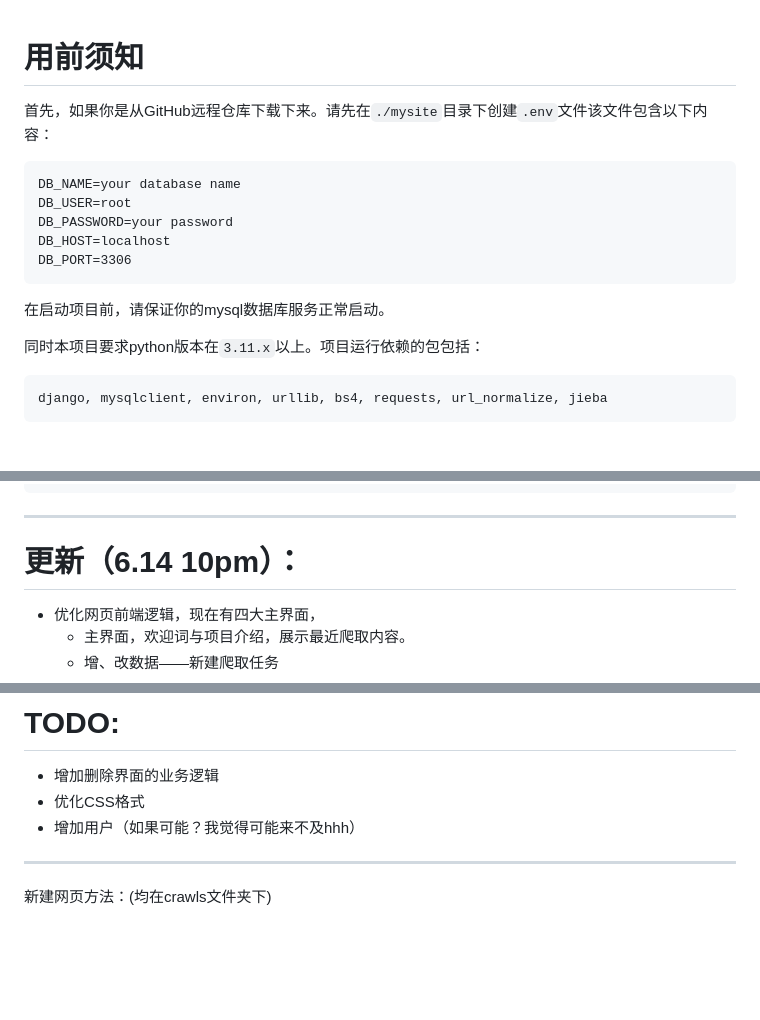
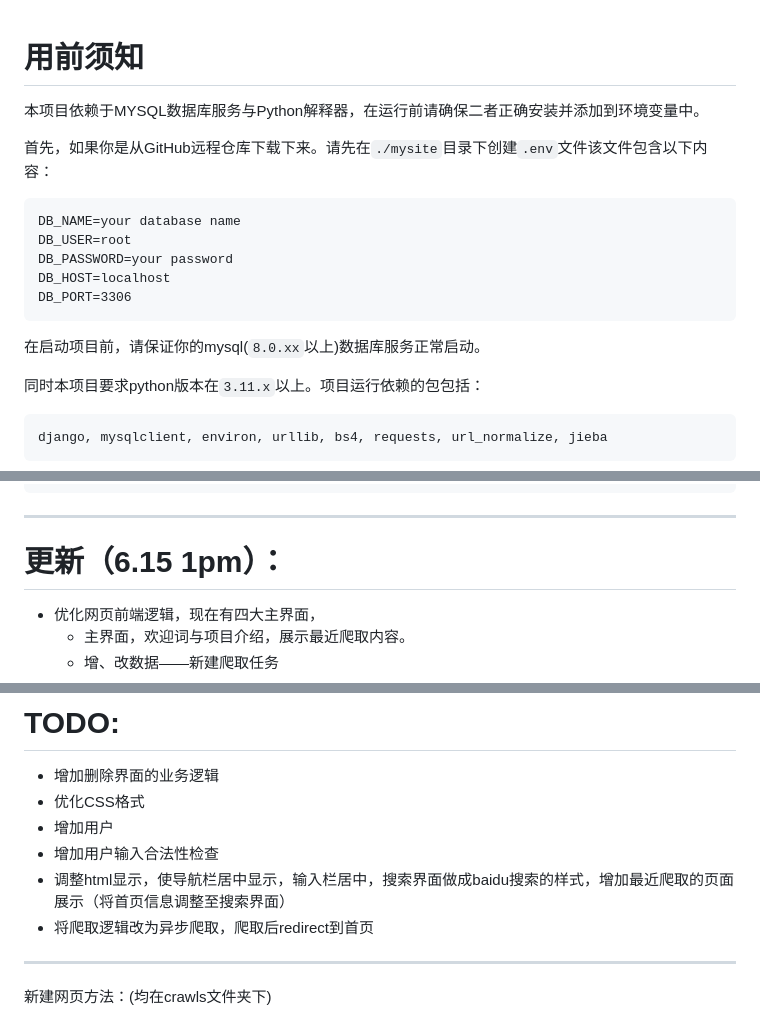
Before and after one commit to Cause-114/DatabaseClass-Final-PJ, a Markdown page: README.md, 3 parts joined by grey strips. Rendered like a GitHub page; blank space fills up the shorter version.

Commit message:
助教今天提了点意见，我写到README.md的TODO里面了

````diff
--- a/README.md
+++ b/README.md
@@ -1,4 +1,6 @@
 # 用前须知
+本项目依赖于MYSQL数据库服务与Python解释器，在运行前请确保二者正确安装并添加到环境变量中。
+
 首先，如果你是从GitHub远程仓库下载下来。请先在`./mysite`目录下创建`.env`文件该文件包含以下内容：
 ```
 DB_NAME=your database name
@@ -7,7 +9,7 @@ DB_PASSWORD=your password
 DB_HOST=localhost
 DB_PORT=3306
 ```
-在启动项目前，请保证你的mysql数据库服务正常启动。
+在启动项目前，请保证你的mysql(`8.0.xx`以上)数据库服务正常启动。
 
 同时本项目要求python版本在`3.11.x`以上。项目运行依赖的包包括：
 ```
@@ -61,7 +63,7 @@ project_root/
 ```
 ---
 
-# 更新（6.14 10pm）：
+# 更新（6.15 1pm）：
 - 优化网页前端逻辑，现在有四大主界面，
     - 主界面，欢迎词与项目介绍，展示最近爬取内容。
     - 增、改数据——新建爬取任务
@@ -79,7 +81,10 @@ project_root/
 # TODO:
 - 增加删除界面的业务逻辑
 - 优化CSS格式
-- 增加用户（如果可能？我觉得可能来不及hhh）
+- 增加用户
+- 增加用户输入合法性检查
+- 调整html显示，使导航栏居中显示，输入栏居中，搜索界面做成baidu搜索的样式，增加最近爬取的页面展示（将首页信息调整至搜索界面）
+- 将爬取逻辑改为异步爬取，爬取后redirect到首页
 
 ---
 
````
